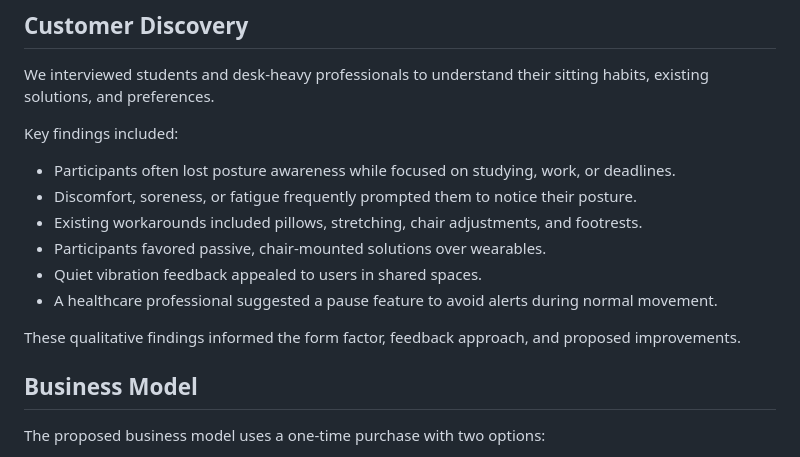
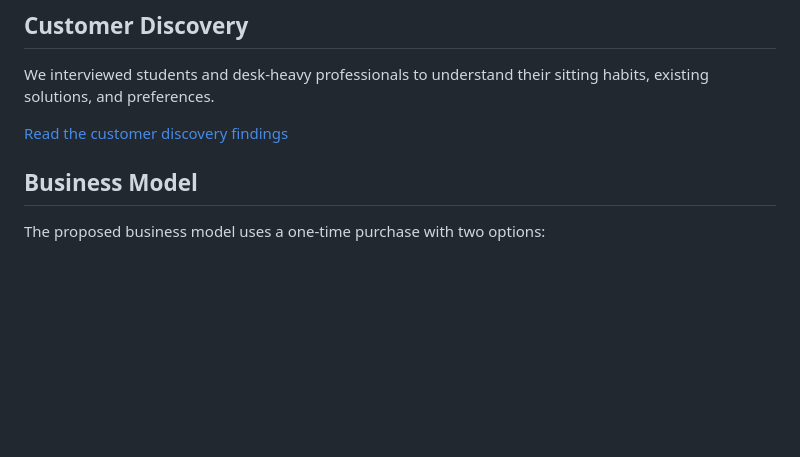
Before and after one commit to adentan679/Postura, a Markdown page: README.md, the part around the change. Drawn GitHub-style; blank space fills up the shorter version.

Commit message:
Revised README

```diff
--- a/README.md
+++ b/README.md
@@ -167,16 +167,7 @@ Live readings require an ESP32 publishing to the same MQTT broker and topic pref
 
 We interviewed students and desk-heavy professionals to understand their sitting habits, existing solutions, and preferences.
 
-Key findings included:
-
-- Participants often lost posture awareness while focused on studying, work, or deadlines.
-- Discomfort, soreness, or fatigue frequently prompted them to notice their posture.
-- Existing workarounds included pillows, stretching, chair adjustments, and footrests.
-- Participants favored passive, chair-mounted solutions over wearables.
-- Quiet vibration feedback appealed to users in shared spaces.
-- A healthcare professional suggested a pause feature to avoid alerts during normal movement.
-
-These qualitative findings informed the form factor, feedback approach, and proposed improvements.
+[Read the customer discovery findings](docs/customer-discovery.md)
 
 ## Business Model
 
```
